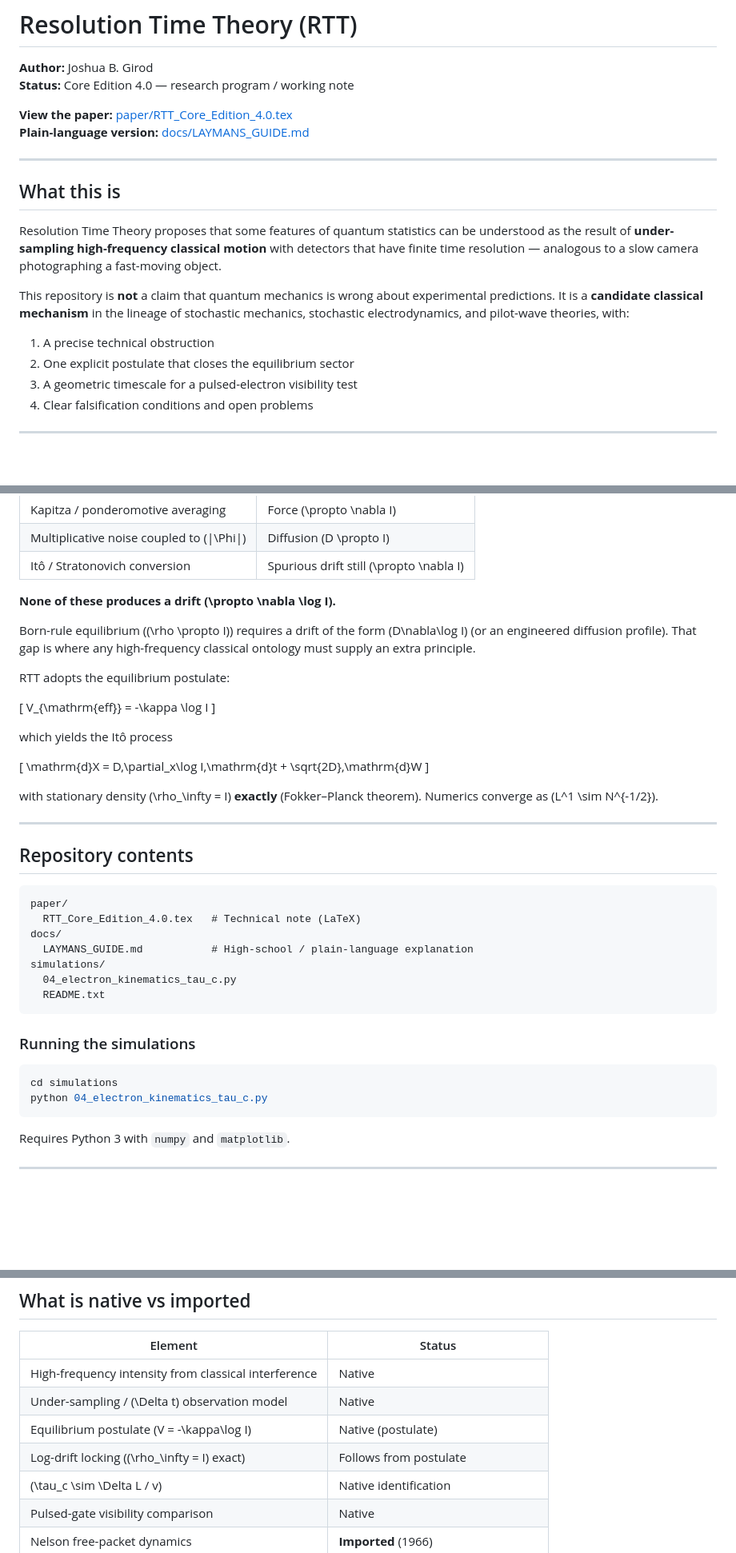
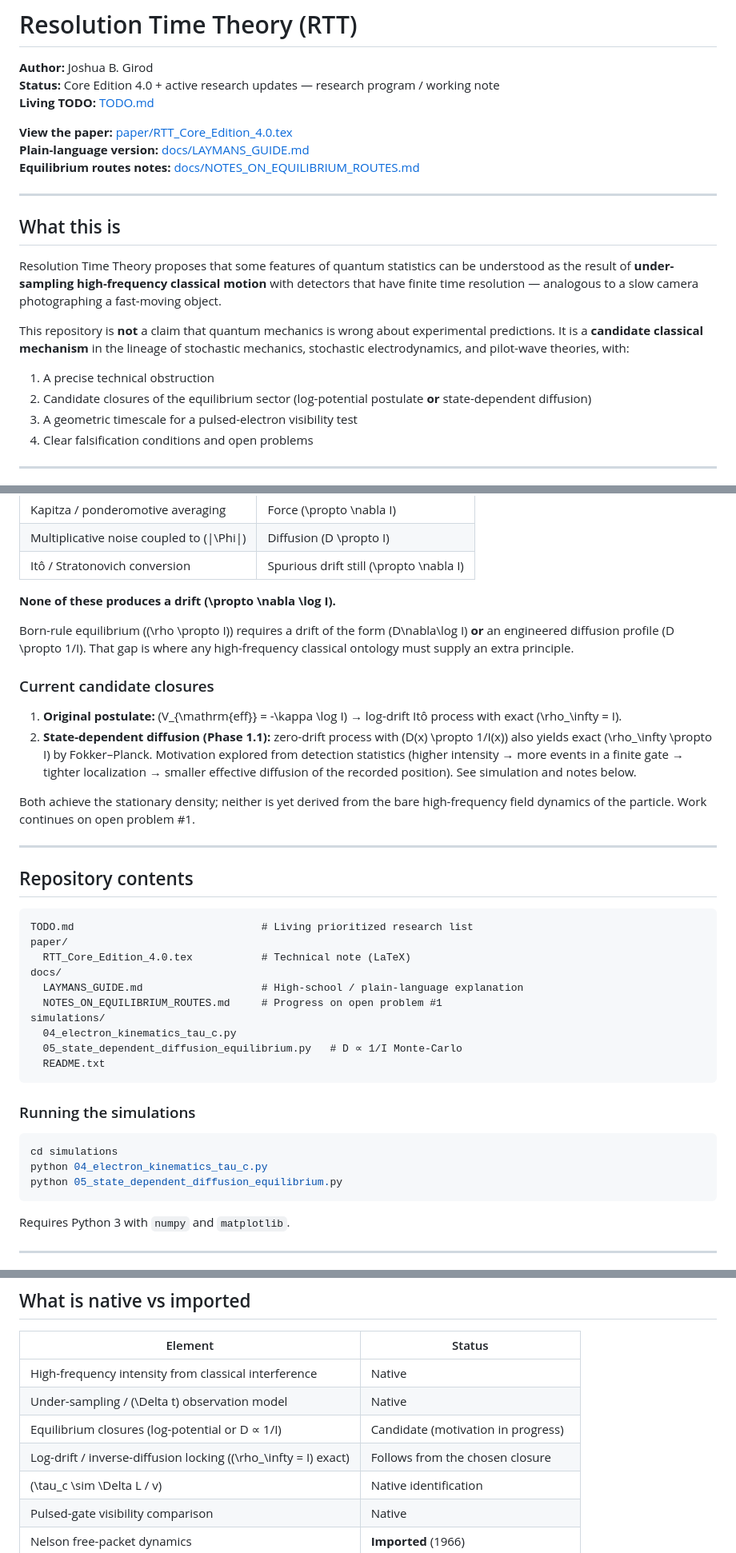
Before and after one commit to nentrapper-g-rod/Resolution-Time-Theory, a Markdown page: README.md, 3 parts joined by grey strips. Shown at 80% size. Drawn GitHub-style; blank space fills up the shorter version.

Commit message:
Update README: reflect Phase 1 progress on equilibrium routes (D ∝ 1/I), point to TODO.md and new simulation/notes. Keep status honest.

````diff
--- a/README.md
+++ b/README.md
@@ -1,10 +1,12 @@
 # Resolution Time Theory (RTT)
 
 **Author:** Joshua B. Girod
-**Status:** Core Edition 4.0 — research program / working note
+**Status:** Core Edition 4.0 + active research updates — research program / working note
+**Living TODO:** [TODO.md](TODO.md)
 
 **View the paper:** [paper/RTT_Core_Edition_4.0.tex](paper/RTT_Core_Edition_4.0.tex)
 **Plain-language version:** [docs/LAYMANS_GUIDE.md](docs/LAYMANS_GUIDE.md)
+**Equilibrium routes notes:** [docs/NOTES_ON_EQUILIBRIUM_ROUTES.md](docs/NOTES_ON_EQUILIBRIUM_ROUTES.md)
 
 ---
 
@@ -15,7 +17,7 @@ Resolution Time Theory proposes that some features of quantum statistics can be
 This repository is **not** a claim that quantum mechanics is wrong about experimental predictions. It is a **candidate classical mechanism** in the lineage of stochastic mechanics, stochastic electrodynamics, and pilot-wave theories, with:
 
 1. A precise technical obstruction
-2. One explicit postulate that closes the equilibrium sector
+2. Candidate closures of the equilibrium sector (log-potential postulate **or** state-dependent diffusion)
 3. A geometric timescale for a pulsed-electron visibility test
 4. Clear falsification conditions and open problems
 
@@ -33,33 +35,29 @@ A classical high-frequency field produces intensity \(I\) by interference. Stand
 
 **None of these produces a drift \(\propto \nabla \log I\).**
 
-Born-rule equilibrium (\(\rho \propto I\)) requires a drift of the form \(D\nabla\log I\) (or an engineered diffusion profile). That gap is where any high-frequency classical ontology must supply an extra principle.
+Born-rule equilibrium (\(\rho \propto I\)) requires a drift of the form \(D\nabla\log I\) **or** an engineered diffusion profile \(D \propto 1/I\). That gap is where any high-frequency classical ontology must supply an extra principle.
 
-RTT adopts the equilibrium postulate:
+### Current candidate closures
 
-\[
-V_{\mathrm{eff}} = -\kappa \log I
-\]
+1. **Original postulate:** \(V_{\mathrm{eff}} = -\kappa \log I\) → log-drift Itô process with exact \(\rho_\infty = I\).
+2. **State-dependent diffusion (Phase 1.1):** zero-drift process with \(D(x) \propto 1/I(x)\) also yields exact \(\rho_\infty \propto I\) by Fokker–Planck. Motivation explored from detection statistics (higher intensity → more events in a finite gate → tighter localization → smaller effective diffusion of the recorded position). See simulation and notes below.
 
-which yields the Itô process
-
-\[
-\mathrm{d}X = D\,\partial_x\log I\,\mathrm{d}t + \sqrt{2D}\,\mathrm{d}W
-\]
-
-with stationary density \(\rho_\infty = I\) **exactly** (Fokker–Planck theorem). Numerics converge as \(L^1 \sim N^{-1/2}\).
+Both achieve the stationary density; neither is yet derived from the bare high-frequency field dynamics of the particle. Work continues on open problem #1.
 
 ---
 
 ## Repository contents
 
 ```
+TODO.md                              # Living prioritized research list
 paper/
-  RTT_Core_Edition_4.0.tex   # Technical note (LaTeX)
+  RTT_Core_Edition_4.0.tex           # Technical note (LaTeX)
 docs/
-  LAYMANS_GUIDE.md           # High-school / plain-language explanation
+  LAYMANS_GUIDE.md                   # High-school / plain-language explanation
+  NOTES_ON_EQUILIBRIUM_ROUTES.md     # Progress on open problem #1
 simulations/
   04_electron_kinematics_tau_c.py
+  05_state_dependent_diffusion_equilibrium.py   # D ∝ 1/I Monte-Carlo
   README.txt
 ```
 
@@ -68,6 +66,7 @@ simulations/
 ```bash
 cd simulations
 python 04_electron_kinematics_tau_c.py
+python 05_state_dependent_diffusion_equilibrium.py
 ```
 
 Requires Python 3 with `numpy` and `matplotlib`.
@@ -100,8 +99,8 @@ The quantum phase timescale from energy spread is \(\tau_\phi \sim \hbar/\delta
 |---------|--------|
 | High-frequency intensity from classical interference | Native |
 | Under-sampling / \(\Delta t\) observation model | Native |
-| Equilibrium postulate \(V = -\kappa\log I\) | Native (postulate) |
-| Log-drift locking (\(\rho_\infty = I\) exact) | Follows from postulate |
+| Equilibrium closures (log-potential or D ∝ 1/I) | Candidate (motivation in progress) |
+| Log-drift / inverse-diffusion locking (\(\rho_\infty = I\) exact) | Follows from the chosen closure |
 | \(\tau_c \sim \Delta L / v\) | Native identification |
 | Pulsed-gate visibility comparison | Native |
 | Nelson free-packet dynamics | **Imported** (1966) |
````
Also changed, not shown: other parts of README.md (+2 -2 lines).
